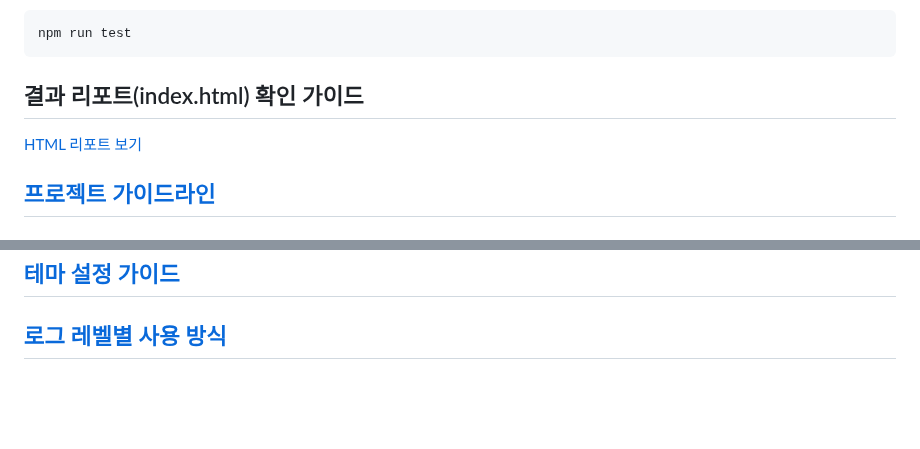
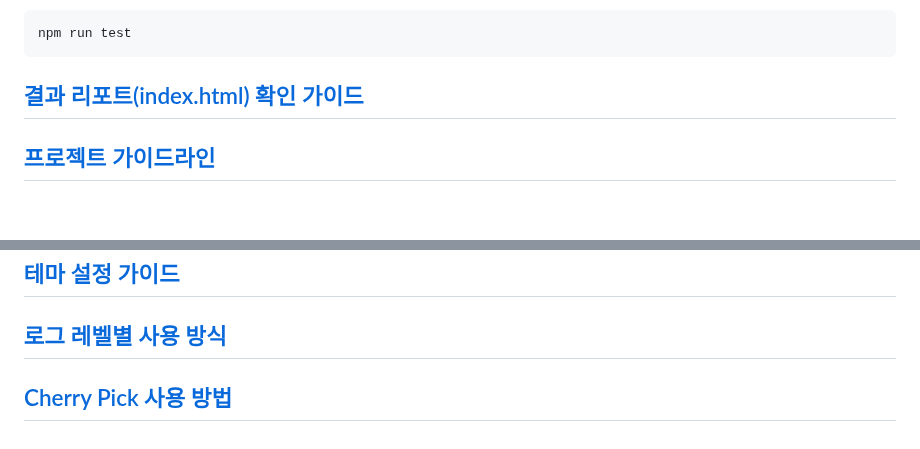
Before and after one commit to oss2025hnu/reposcore-js, a Markdown page: README.md, 2 parts joined by grey strips. GitHub-like rendering; blank space fills up the shorter version.

Commit message:
readme.md의 html 보고서 부분 양식 통일

````diff
--- a/README.md
+++ b/README.md
@@ -165,8 +165,7 @@ Test
 ```bash
 npm run test
 ```
-## 결과 리포트(index.html) 확인 가이드
- [HTML 리포트 보기](docs/view_results_guide.md)
+## [결과 리포트(index.html) 확인 가이드](docs/view_results_guide.md)
 
 ## [프로젝트 가이드라인](docs/project_guidelines.md)
 
@@ -181,3 +180,5 @@ npm run test
 ## [테마 설정 가이드](docs/theme_guide.md)
 
 ## [로그 레벨별 사용 방식](docs/logging_guide.md)
+
+## [Cherry Pick 사용 방법](docs/cherry-pick_guide.md)
````
Also changed, not shown: Readme_Template.md (+3 -2 lines).
